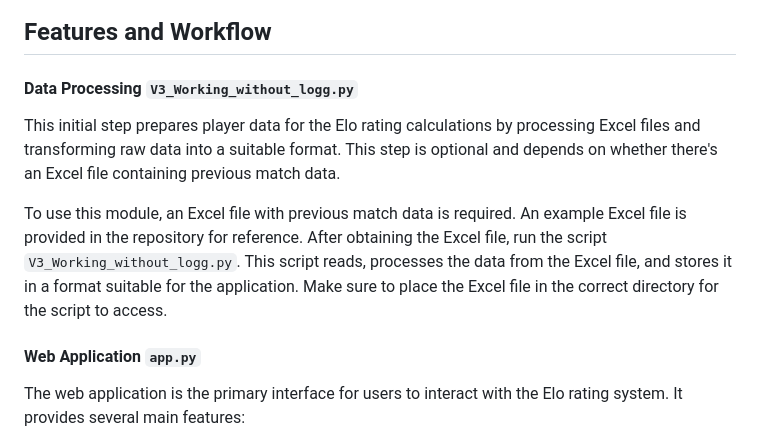
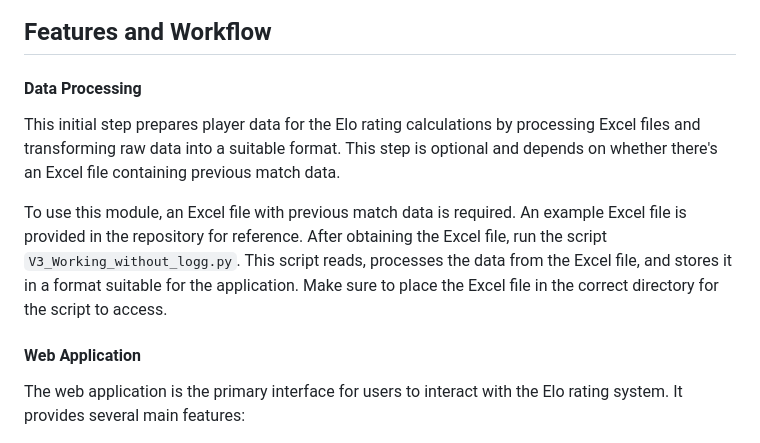
Before and after one commit to lkolebka/baby-foot-python, a Markdown page: README.md, the part around the change. Rendered like a GitHub page.

```diff
--- a/README.md
+++ b/README.md
@@ -49,7 +49,7 @@ Before diving into the features, it is important to understand the underlying da
 ![Database Diagram](https://github.com/lkolebka/baby-foot-python/blob/main/database%20diagram.png?raw=true)
 
 ## Features and Workflow
-#### Data Processing `V3_Working_without_logg.py`
+#### Data Processing
 
 
 This initial step prepares player data for the Elo rating calculations by processing Excel files and transforming raw data into a suitable format. This step is optional and depends on whether there's an Excel file containing previous match data.
@@ -57,7 +57,7 @@ This initial step prepares player data for the Elo rating calculations by proces
 To use this module, an Excel file with previous match data is required. An example Excel file is provided in the repository for reference.
 After obtaining the Excel file, run the script `V3_Working_without_logg.py`. This script reads, processes the data from the Excel file, and stores it in a format suitable for the application. Make sure to place the Excel file in the correct directory for the script to access.
 
-#### Web Application `app.py`
+#### Web Application
 The web application is the primary interface for users to interact with the Elo rating system. It provides several main features:
 - Record Matches: Users can record match results including players, scores, and the winning team.
 
```
